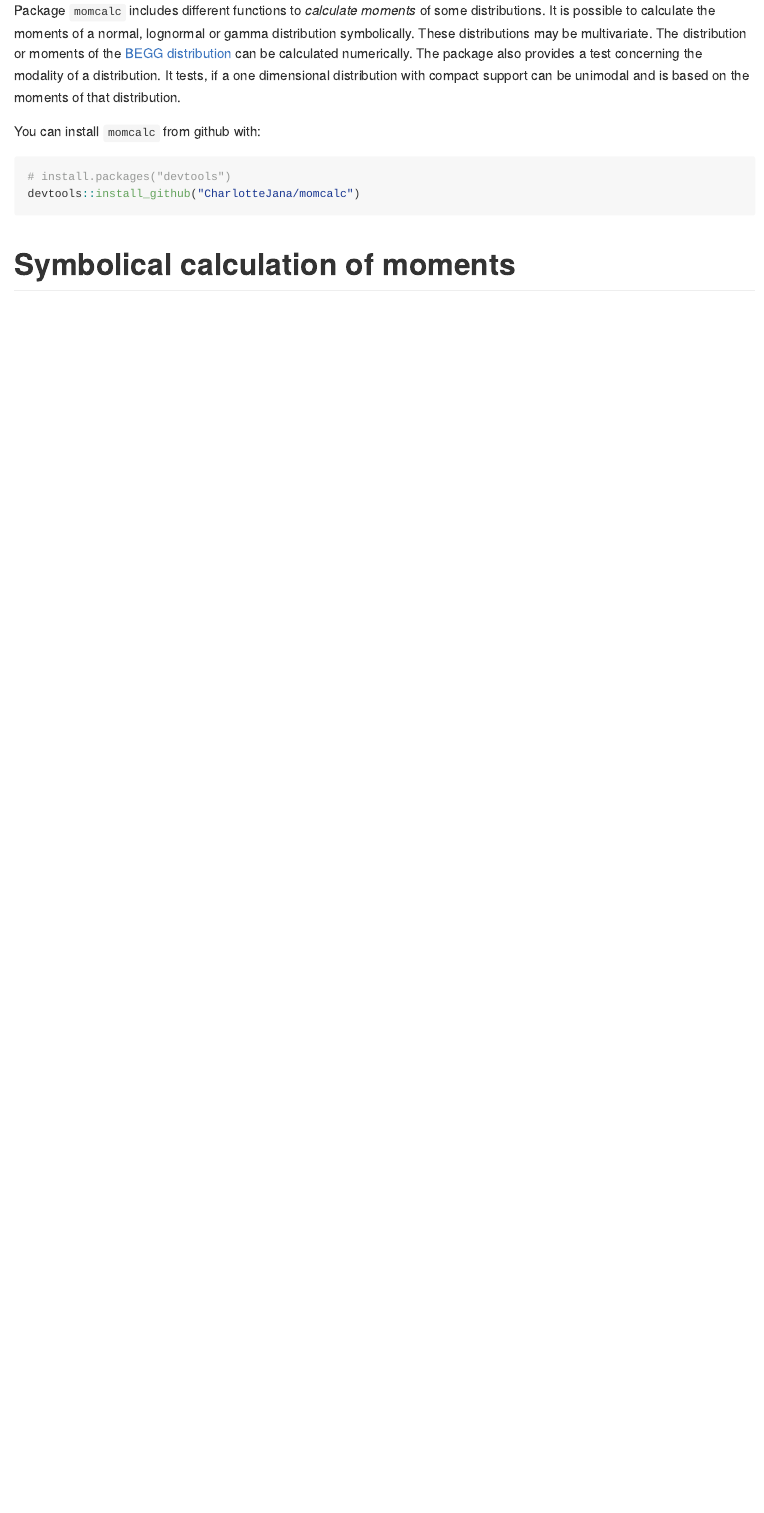
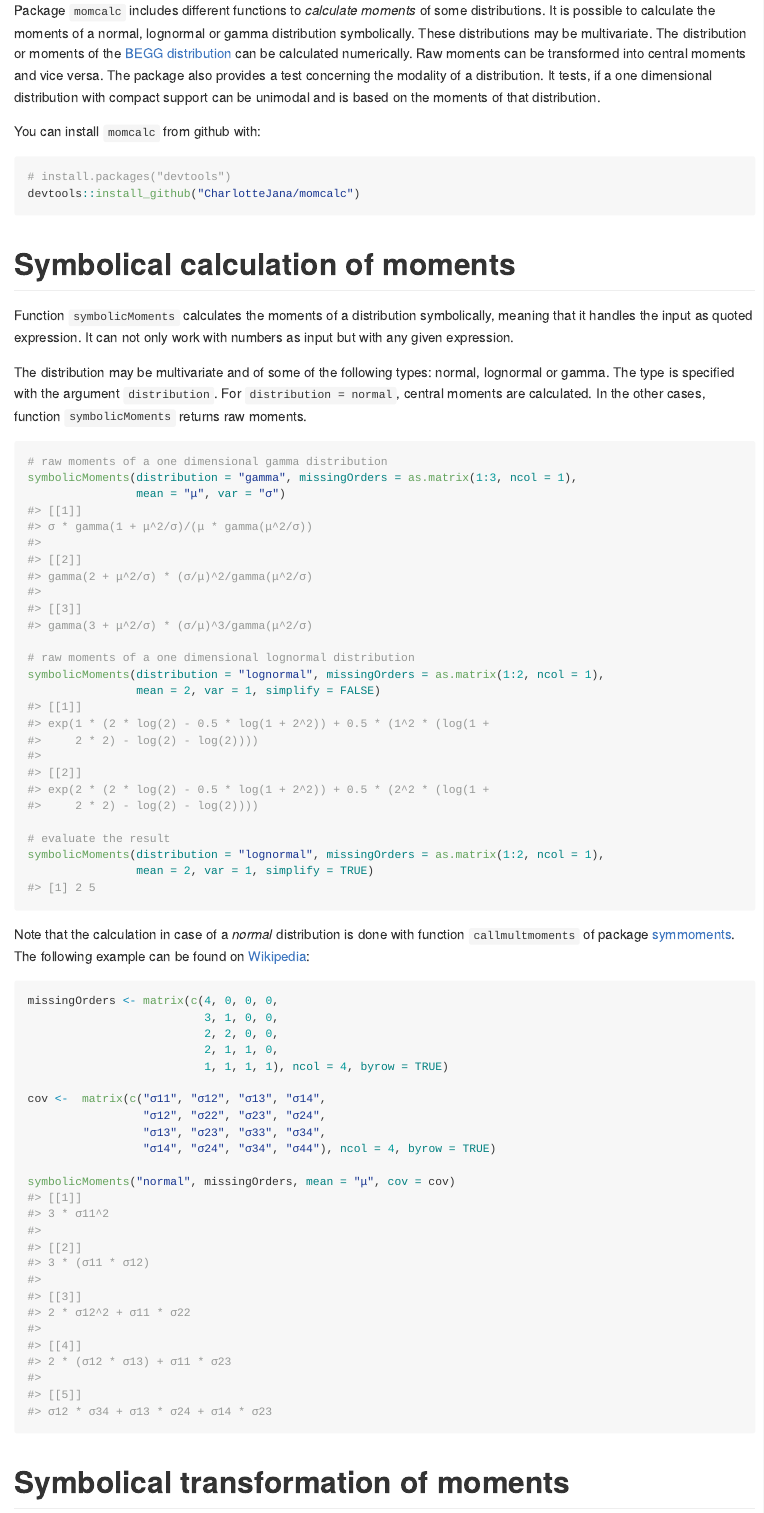
Before and after one commit to CharlotteJana/momcalc, an R Markdown document (README.Rmd): the page in a window 1100 px wide, from 200 px down. The pictures show the output file README.md that the author committed with the source, drawn offline in the style of GitHub.

Commit message:
Examples for symbolicMoments

````diff
--- a/README.Rmd
+++ b/README.Rmd
@@ -19,7 +19,7 @@ library(momcalc)
 
 # Introduction
 
-Package `momcalc` includes different functions to *calculate moments* of some distributions. It is possible to calculate the moments of a normal, lognormal or gamma distribution symbolically. These distributions may be multivariate. The distribution or moments of the [BEGG distribution][BEGG] can be calculated numerically.
+Package `momcalc` includes different functions to *calculate moments* of some distributions. It is possible to calculate the moments of a normal, lognormal or gamma distribution symbolically. These distributions may be multivariate. The distribution or moments of the [BEGG distribution][BEGG] can be calculated numerically. Raw moments can be transformed into central moments and vice versa.
 The package also provides a test concerning the modality of a distribution. It tests, if a one dimensional distribution with compact support can be unimodal and is based on the moments of that distribution.
 
 You can install `momcalc` from github with:
@@ -30,6 +30,47 @@ devtools::install_github("CharlotteJana/momcalc")
 ```
 
 # Symbolical calculation of moments
+
+Function `symbolicMoments` calculates the moments of a distribution symbolically, meaning that it handles the input as quoted expression. It can not only work with numbers as input but with any given expression.
+
+The distribution may be multivariate and of some of the following types: normal, lognormal or gamma. The type is specified with the argument `distribution`.
+For `distribution = normal`, central moments are calculated. In the other cases, function `symbolicMoments` returns raw moments.
+
+```{r}
+# raw moments of a one dimensional gamma distribution
+symbolicMoments(distribution = "gamma", missingOrders = as.matrix(1:3, ncol = 1),
+                mean = "μ", var = "σ")
+
+# raw moments of a one dimensional lognormal distribution
+symbolicMoments(distribution = "lognormal", missingOrders = as.matrix(1:2, ncol = 1),
+                mean = 2, var = 1, simplify = FALSE)
+
+# evaluate the result
+symbolicMoments(distribution = "lognormal", missingOrders = as.matrix(1:2, ncol = 1),
+                mean = 2, var = 1, simplify = TRUE)
+```
+
+Note that the calculation in case of a *normal* distribution is done with function `callmultmoments` of package [symmoments](https://cran.r-project.org/web/packages/symmoments/index.html).
+The following example can be found on [Wikipedia](https://en.wikipedia.org/wiki/Multivariate_normal_distribution#Higher_moments):
+
+```{r}
+missingOrders <- matrix(c(4, 0, 0, 0,
+                          3, 1, 0, 0,
+                          2, 2, 0, 0,
+                          2, 1, 1, 0,
+                          1, 1, 1, 1), ncol = 4, byrow = TRUE)
+
+cov <-  matrix(c("σ11", "σ12", "σ13", "σ14",
+                 "σ12", "σ22", "σ23", "σ24",
+                 "σ13", "σ23", "σ33", "σ34",
+                 "σ14", "σ24", "σ34", "σ44"), ncol = 4, byrow = TRUE)
+
+symbolicMoments("normal", missingOrders, mean = "μ", cov = cov)
+```
+
+
+
+# Symbolical transformation of moments
 
 # The BEGG distribution
 
````
Also changed, not shown: R/symbolicMoments.R (+2 -0 lines), inst/examples/symbolicMoments.R (added, +26 -0 lines), README.md, 5 other files.
